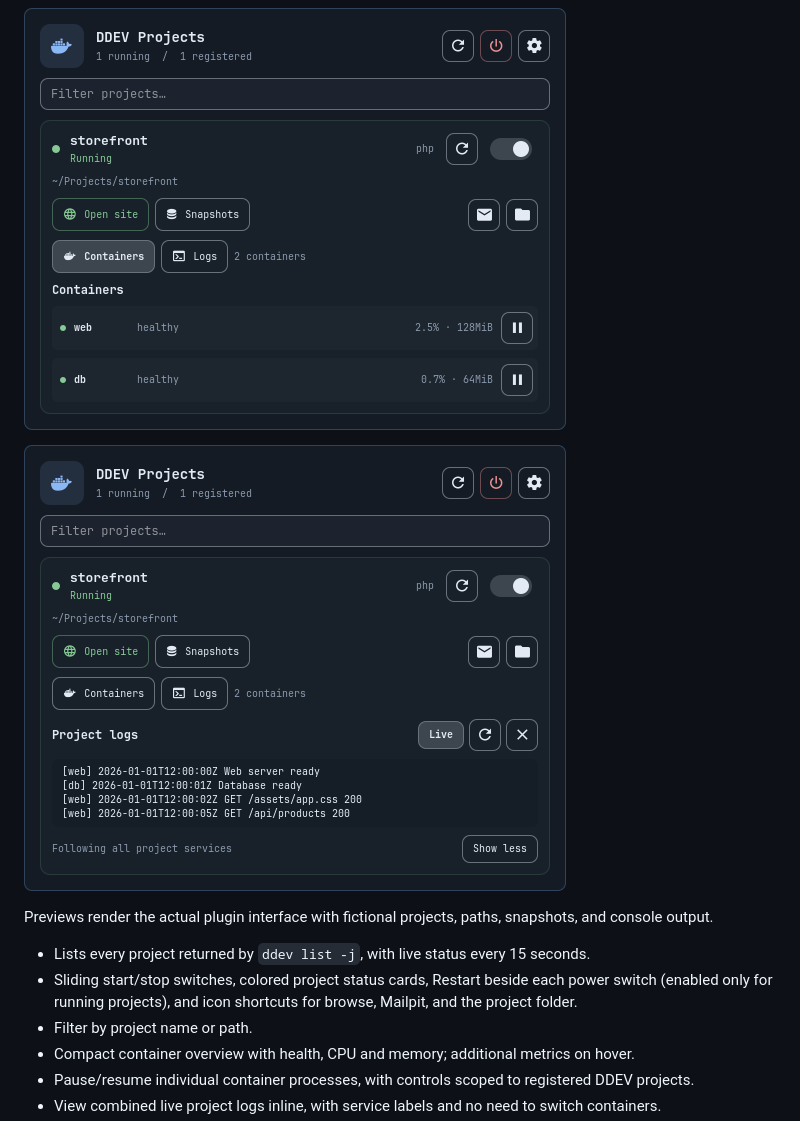
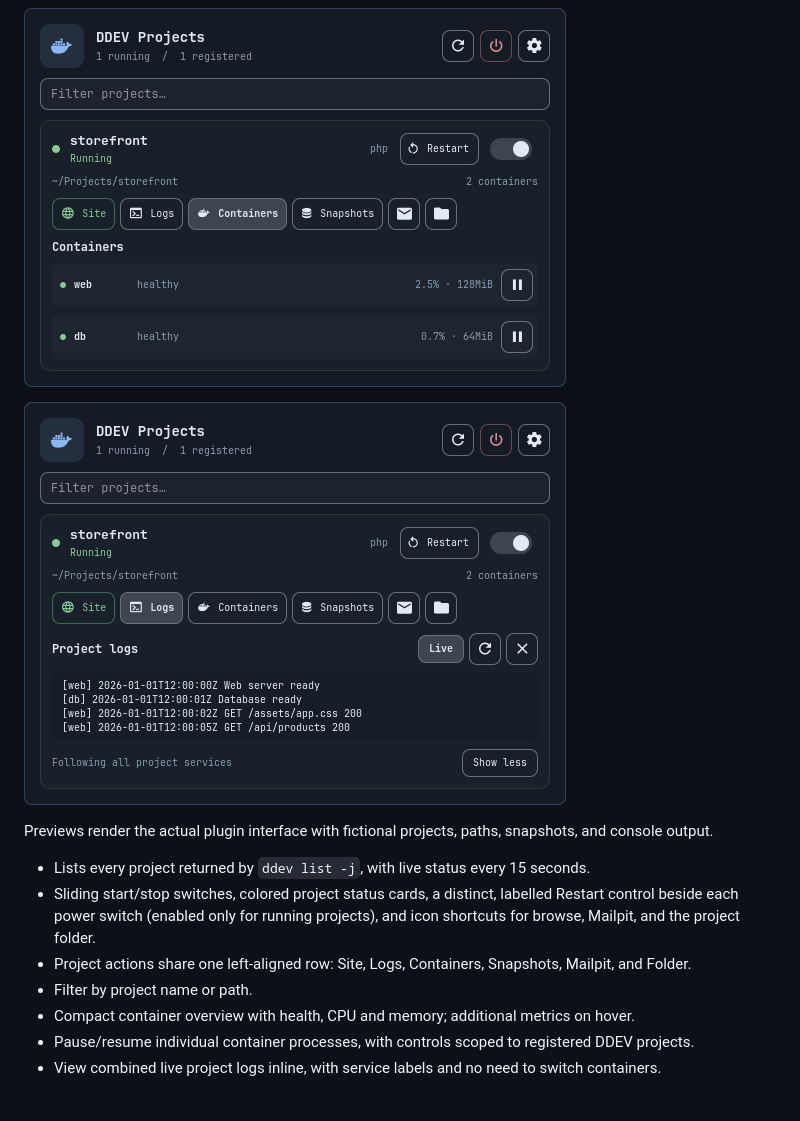
Before and after one commit to ianzano/omarchy-ddev, a Markdown page: README.md, the part around the change. GitHub-like rendering; pictures changed too: docs/previews/applications.png, docs/previews/logs.png; folded sections open; blank space fills up the shorter version.

Commit message:
Clarify Restart and align project actions on one row

```diff
--- a/README.md
+++ b/README.md
@@ -20,7 +20,8 @@ Native Quickshell taskbar plugin. Click the Docker icon and running/registered c
 Previews render the actual plugin interface with fictional projects, paths, snapshots, and console output.
 
 - Lists every project returned by `ddev list -j`, with live status every 15 seconds.
-- Sliding start/stop switches, colored project status cards, Restart beside each power switch (enabled only for running projects), and icon shortcuts for browse, Mailpit, and the project folder.
+- Sliding start/stop switches, colored project status cards, a distinct, labelled Restart control beside each power switch (enabled only for running projects), and icon shortcuts for browse, Mailpit, and the project folder.
+- Project actions share one left-aligned row: Site, Logs, Containers, Snapshots, Mailpit, and Folder.
 - Filter by project name or path.
 - Compact container overview with health, CPU and memory; additional metrics on hover.
 - Pause/resume individual container processes, with controls scoped to registered DDEV projects.
```
Also changed, not shown: docs/previews/console.png, docs/previews/snapshots.png, preview.png, 3 other files.
